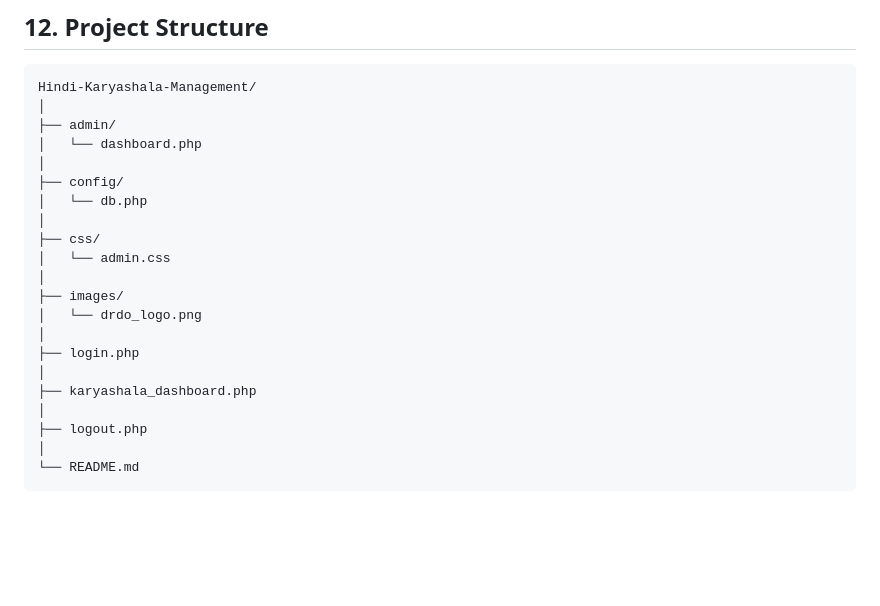
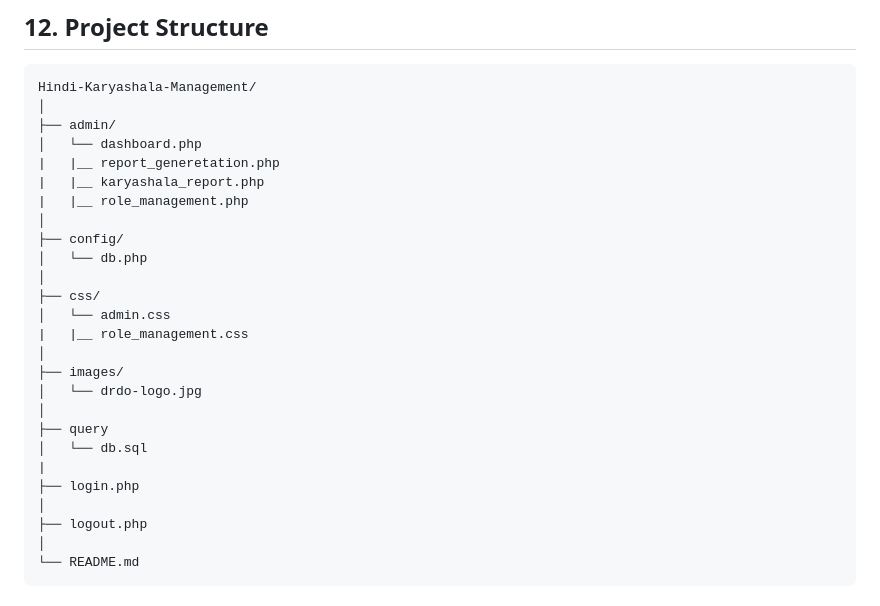
Before and after one commit to NehaGusain5/hindi-karyashala-drdo, a Markdown page: README.md, the part around the change. GitHub-like rendering; blank space fills up the shorter version.

Commit message:
Admin workflow updated

```diff
--- a/README.md
+++ b/README.md
@@ -312,19 +312,24 @@ Hindi-Karyashala-Management/
 │
 ├── admin/
 │   └── dashboard.php
+|   |__ report_generetation.php
+|   |__ karyashala_report.php
+|   |__ role_management.php
 │
 ├── config/
 │   └── db.php
 │
 ├── css/
 │   └── admin.css
+|   |__ role_management.css
 │
 ├── images/
-│   └── drdo_logo.png
+│   └── drdo-logo.jpg
 │
+├── query
+│   └── db.sql
+|
 ├── login.php
-│
-├── karyashala_dashboard.php
 │
 ├── logout.php
 │
```
